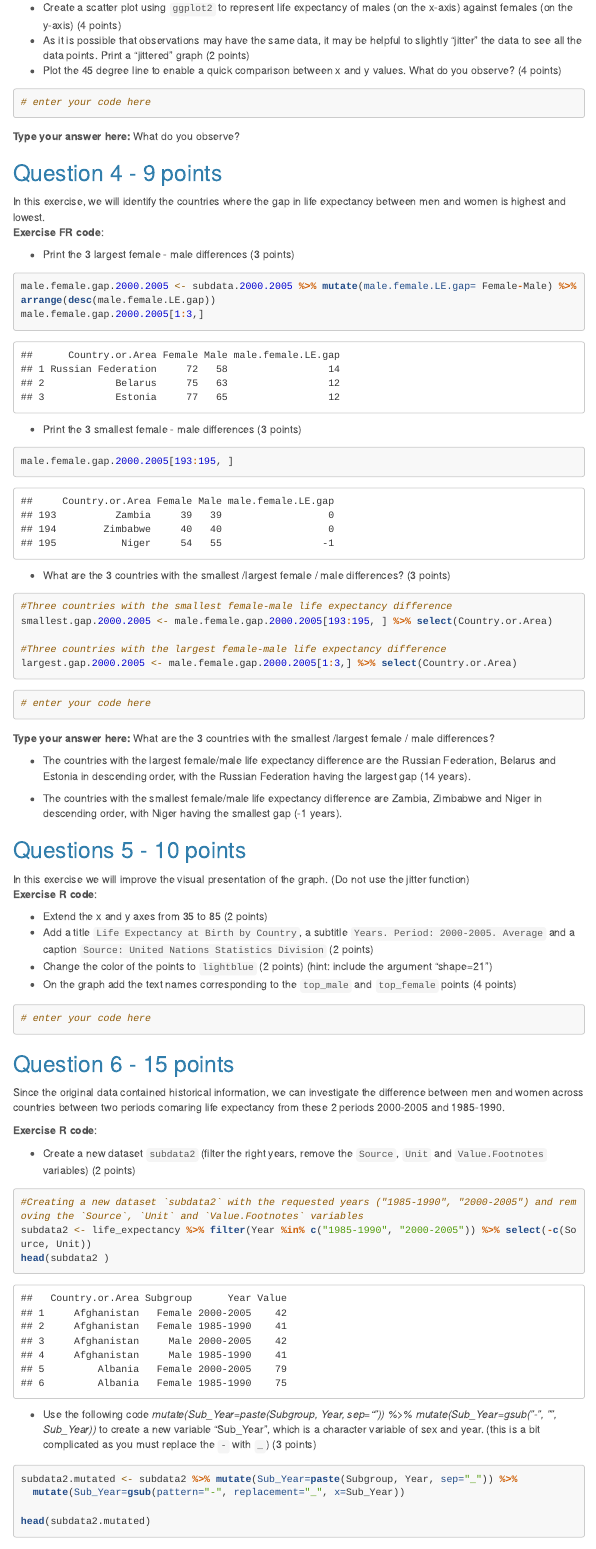
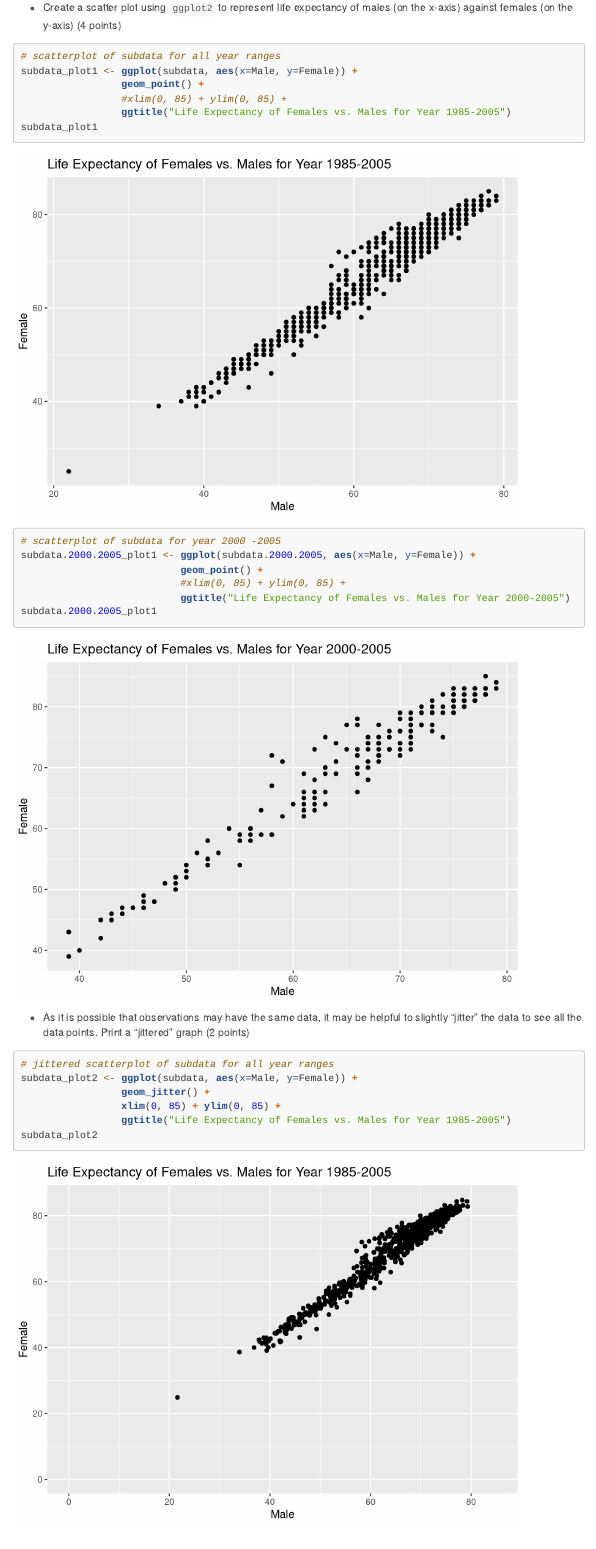
Before and after one commit to ornellawafo/Intermediate.Epi.A1, an R Markdown document (lab 1 2019 Q.Rmd): the page in a window 1100 px wide, from 5040 px down. Rendered offline with R 4.5, knitr and Pandoc, with nearby package versions; code that draws random numbers runs with fixed seeds of ours; a font, style sheet, LaTeX package, included part or bibliography that could not be used is replaced or left out; menus at the side of the page are left out; long lines of code are wrapped.

Commit message:
Update lab 1 2019 Q.Rmd

````diff
--- a/lab 1 2019 Q.Rmd
+++ b/lab 1 2019 Q.Rmd
@@ -140,8 +140,38 @@ A scatter plot is a useful way to visualize the relationship between two continu
 **Exercise R cade**:
 
 * Create a scatter plot using `ggplot2` to represent life expectancy of males (on the x-axis) against females (on the y-axis) (4 points)
+```{r}
+# scatterplot of subdata for all year ranges
+subdata_plot1 <- ggplot(subdata, aes(x=Male, y=Female)) +
+                 geom_point() +
+                 #xlim(0, 85) + ylim(0, 85) +
+                 ggtitle("Life Expectancy of Females vs. Males for Year 1985-2005")
+subdata_plot1
+
+# scatterplot of subdata for year 2000 -2005
+subdata.2000.2005_plot1 <- ggplot(subdata.2000.2005, aes(x=Male, y=Female)) +
+                           geom_point() +
+                           #xlim(0, 85) + ylim(0, 85) +
+                           ggtitle("Life Expectancy of Females vs. Males for Year 2000-2005")
+subdata.2000.2005_plot1
+```
+
 * As it is possible that observations may have the same data, it may be helpful to slightly "jitter" the data to see all the data points. Print a "jittered" graph (2 points)
+```{r}
+# jittered scatterplot of subdata for all year ranges
+subdata_plot2 <- ggplot(subdata, aes(x=Male, y=Female)) +
+                 geom_jitter() +
+                 xlim(0, 85) + ylim(0, 85) +
+                 ggtitle("Life Expectancy of Females vs. Males for Year 1985-2005")
+subdata_plot2
+
+# jittered scatterplot of subdata for year 2000 -2005
+subdata.2000.2005_plot2 <- ggplot(subdata.2000.2005, aes(x=Male, y=Female)) +
+                           geom_jitter() +
+                           xlim(0, 85) + ylim(0, 85) +
+                           ggtitle("Life Expectancy of Females vs. Males for Year 2000-2005")
+subdata.2000.2005_plot2
+```
+
 * Plot the 45 degree line to enable a quick comparison between x and y values. What do you observe? (4 points)
-</div>
 ```{r}
-# enter your code here
````
Also changed, not shown: lab 1 2019 Q.Rmd (15 more changed lines).
